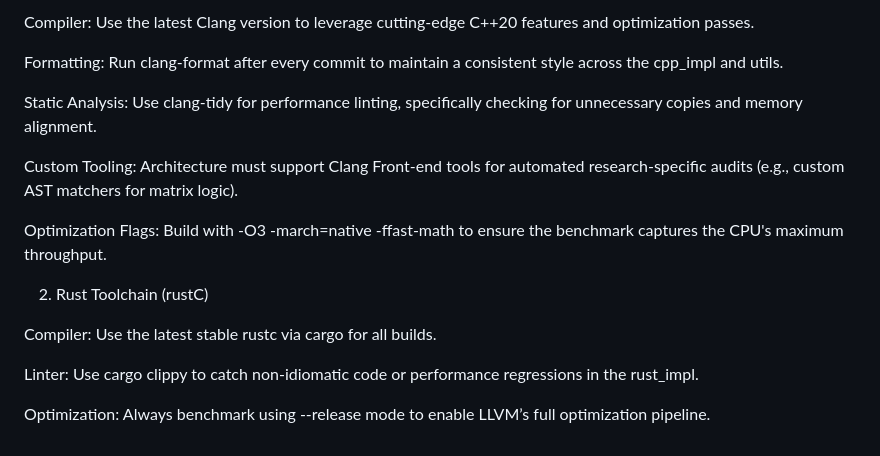
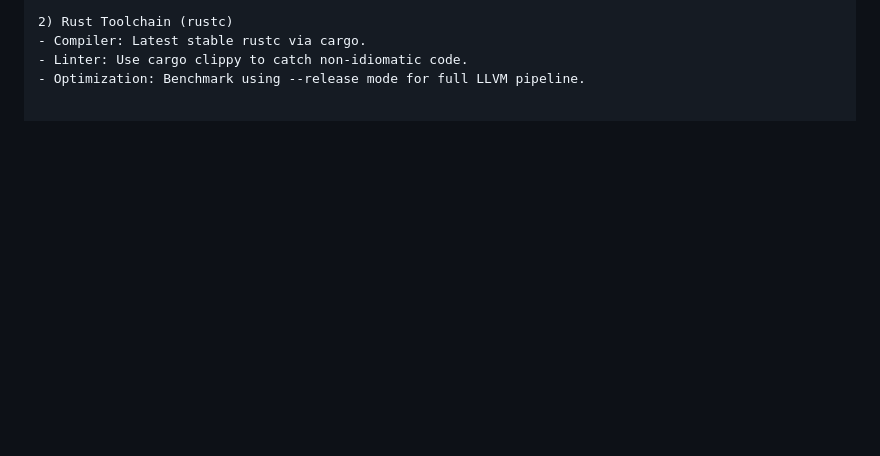
Before and after one commit to Ko496-glitch/convolution, a Markdown page: README.md, the part around one of its changes. Drawn GitHub-style; blank space fills up the shorter version.

```diff
--- a/README.md
+++ b/README.md
@@ -92,19 +91,5 @@ SIMD Intrinsics: Use std::simd where nalgebra auto-vectorization falls short.
 
-Compiler: Use the latest Clang version to leverage cutting-edge C++20 features and optimization passes.
-
-Formatting: Run clang-format after every commit to maintain a consistent style across the cpp_impl and utils.
-
-Static Analysis: Use clang-tidy for performance linting, specifically checking for unnecessary copies and memory alignment.
-
-Custom Tooling: Architecture must support Clang Front-end tools for automated research-specific audits (e.g., custom AST matchers for matrix logic).
-
-Optimization Flags: Build with -O3 -march=native -ffast-math to ensure the benchmark captures the CPU's maximum throughput.
-
-
-2) Rust Toolchain (rustC)
-
-Compiler: Use the latest stable rustc via cargo for all builds.
-
-Linter: Use cargo clippy to catch non-idiomatic code or performance regressions in the rust_impl.
-
-Optimization: Always benchmark using --release mode to enable LLVM’s full optimization pipeline.
+2) Rust Toolchain (rustc)
+- Compiler: Latest stable rustc via cargo.
+- Linter: Use cargo clippy to catch non-idiomatic code.
+- Optimization: Benchmark using --release mode for full LLVM pipeline.
```
Also changed, not shown: other parts of README.md (+72 -73 lines).
